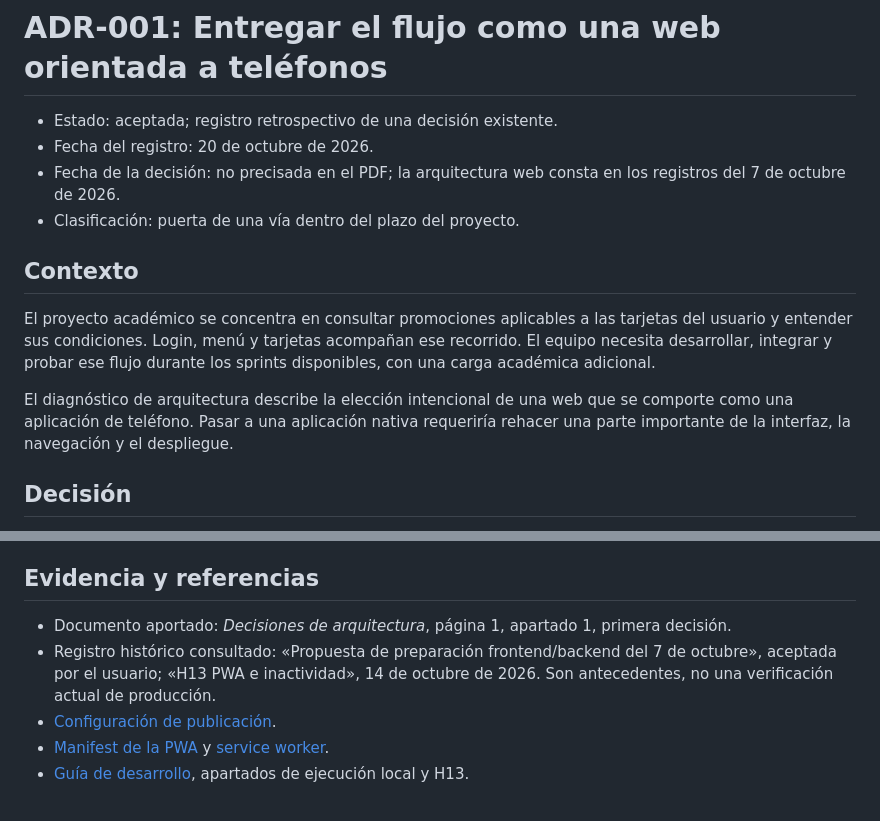
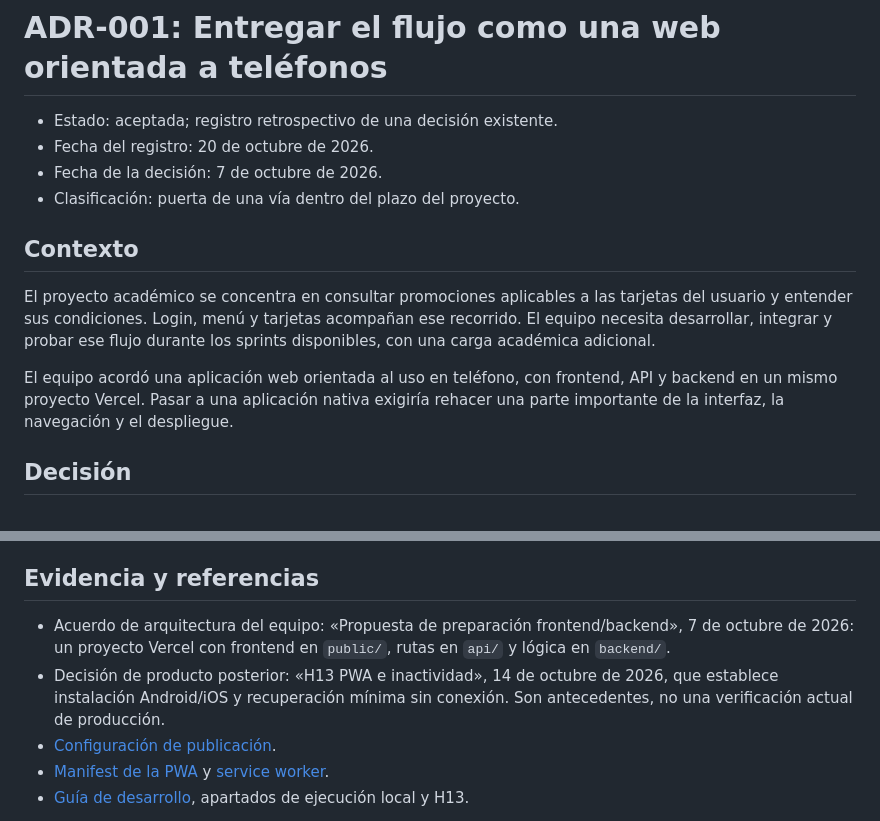
Before and after one commit to eandressrod/LosExtras-BancoAgricola, a Markdown page: ADR/0001-Decision de usar una web movil.md, 2 parts joined by grey strips. GitHub-like rendering.

```diff
--- a/ADR/0001-Decision de usar una web movil.md
+++ b/ADR/0001-Decision de usar una web movil.md
@@ -2,14 +2,14 @@
 
 - Estado: aceptada; registro retrospectivo de una decisión existente.
 - Fecha del registro: 20 de octubre de 2026.
-- Fecha de la decisión: no precisada en el PDF; la arquitectura web consta en los registros del 7 de octubre de 2026.
+- Fecha de la decisión: 7 de octubre de 2026.
 - Clasificación: puerta de una vía dentro del plazo del proyecto.
 
 ## Contexto
 
 El proyecto académico se concentra en consultar promociones aplicables a las tarjetas del usuario y entender sus condiciones. Login, menú y tarjetas acompañan ese recorrido. El equipo necesita desarrollar, integrar y probar ese flujo durante los sprints disponibles, con una carga académica adicional.
 
-El diagnóstico de arquitectura describe la elección intencional de una web que se comporte como una aplicación de teléfono. Pasar a una aplicación nativa requeriría rehacer una parte importante de la interfaz, la navegación y el despliegue.
+El equipo acordó una aplicación web orientada al uso en teléfono, con frontend, API y backend en un mismo proyecto Vercel. Pasar a una aplicación nativa exigiría rehacer una parte importante de la interfaz, la navegación y el despliegue.
 
 ## Decisión
 
@@ -39,8 +39,8 @@ No es irreversible en términos absolutos. Se clasifica como puerta de una vía
 
 ## Evidencia y referencias
 
-- Documento aportado: *Decisiones de arquitectura*, página 1, apartado 1, primera decisión.
-- Registro histórico consultado: «Propuesta de preparación frontend/backend del 7 de octubre», aceptada por el usuario; «H13 PWA e inactividad», 14 de octubre de 2026. Son antecedentes, no una verificación actual de producción.
+- Acuerdo de arquitectura del equipo: «Propuesta de preparación frontend/backend», 7 de octubre de 2026: un proyecto Vercel con frontend en `public/`, rutas en `api/` y lógica en `backend/`.
+- Decisión de producto posterior: «H13 PWA e inactividad», 14 de octubre de 2026, que establece instalación Android/iOS y recuperación mínima sin conexión. Son antecedentes, no una verificación actual de producción.
 - [Configuración de publicación](../vercel.json).
 - [Manifest de la PWA](../public/pwa/manifest.webmanifest) y [service worker](../public/pwa/sw.js).
 - [Guía de desarrollo](../docs/GUIA_DESARROLLO.md), apartados de ejecución local y H13.
```
Also changed, not shown: ADR/0002-Decision de usar JavaScript.md (+3 -4 lines), ADR/0003-Decision de usar Supabase.md (+4 -5 lines).
